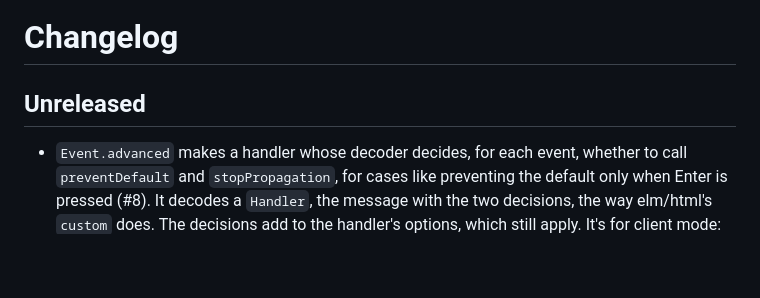
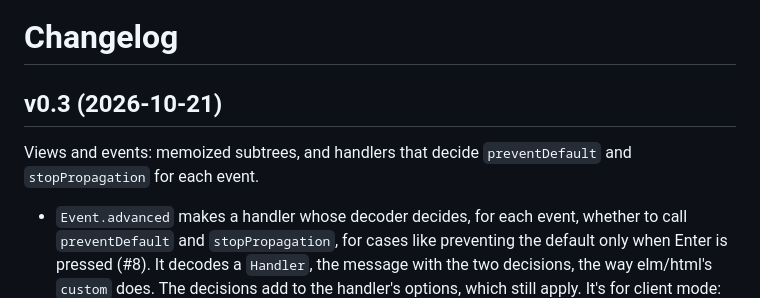
Before and after one commit to bazylhorsey/jorn, a Markdown page: CHANGELOG.md, the part around the change. Drawn GitHub-style; blank space fills up the shorter version.

```diff
--- a/CHANGELOG.md
+++ b/CHANGELOG.md
@@ -1,6 +1,8 @@
 # Changelog
 
-## Unreleased
+## v0.3 (2026-10-21)
+
+Views and events: memoized subtrees, and handlers that decide `preventDefault` and `stopPropagation` for each event.
 
 - `Event.advanced` makes a handler whose decoder decides, for each event, whether to call `preventDefault` and `stopPropagation`, for cases like preventing the default only when Enter is pressed (#8). It decodes a `Handler`, the message with the two decisions, the way elm/html's `custom` does. The decisions add to the handler's options, which still apply. It's for client mode: the page asks the program as the event fires, and the program answers before the listener returns. In server mode the answer would come too late, so the page doesn't ask, only the options apply, and the message still arrives. On the wire an advanced handler's options have `"advanced": true`, left out otherwise, so every other handler encodes as before.
 - `Element.memo` makes part of a view that's only built again when its dependencies change, like elm/html's `lazy` (#11). The dependencies are JSON values, compared by their encoding, since Elm can't compare values of different types. While they're the same, Jorn doesn't call the function or diff what it built, and routing an event into it doesn't build it either: the runtime keeps each memo as it was last built. When they change, it's built once. A memo stands for one node, and changes nothing on the wire. `Element.map` stops at a memo, which maps what it builds when it builds it. The todos example memoizes its items, and a new client test counts how often each row of a 100-row list is built.
```
Also changed, not shown: README.md (+4 -5 lines).
